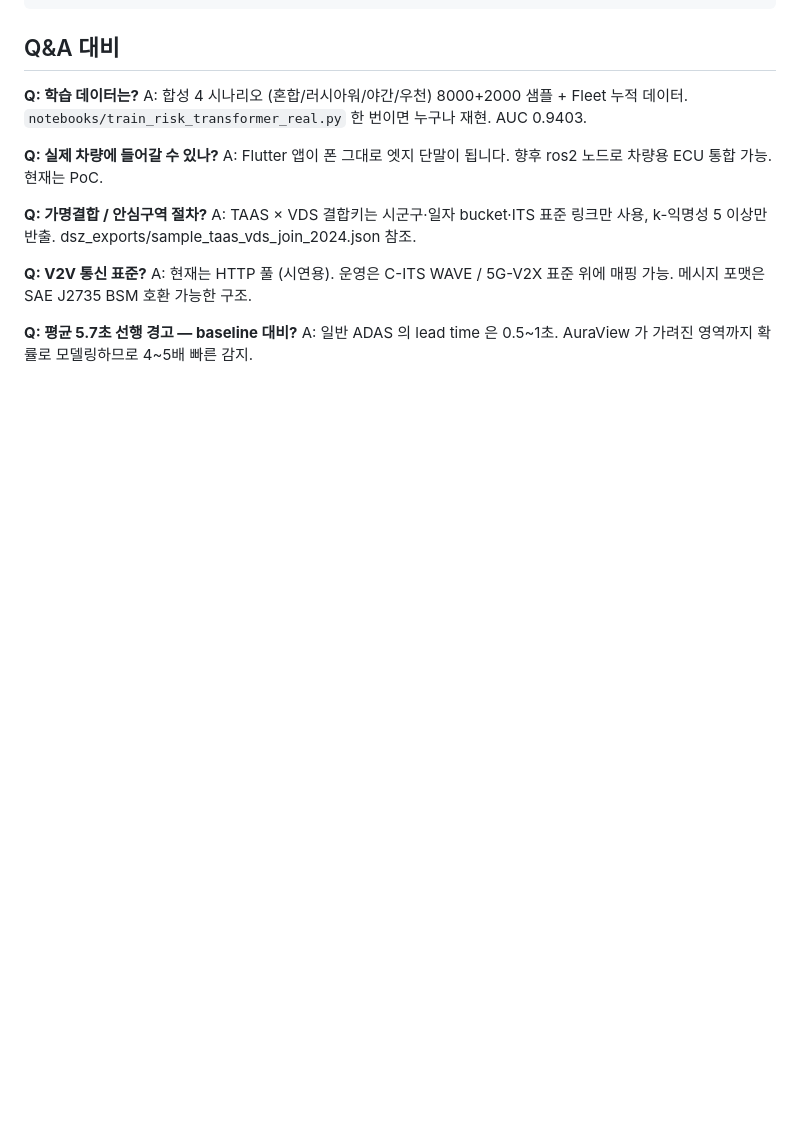
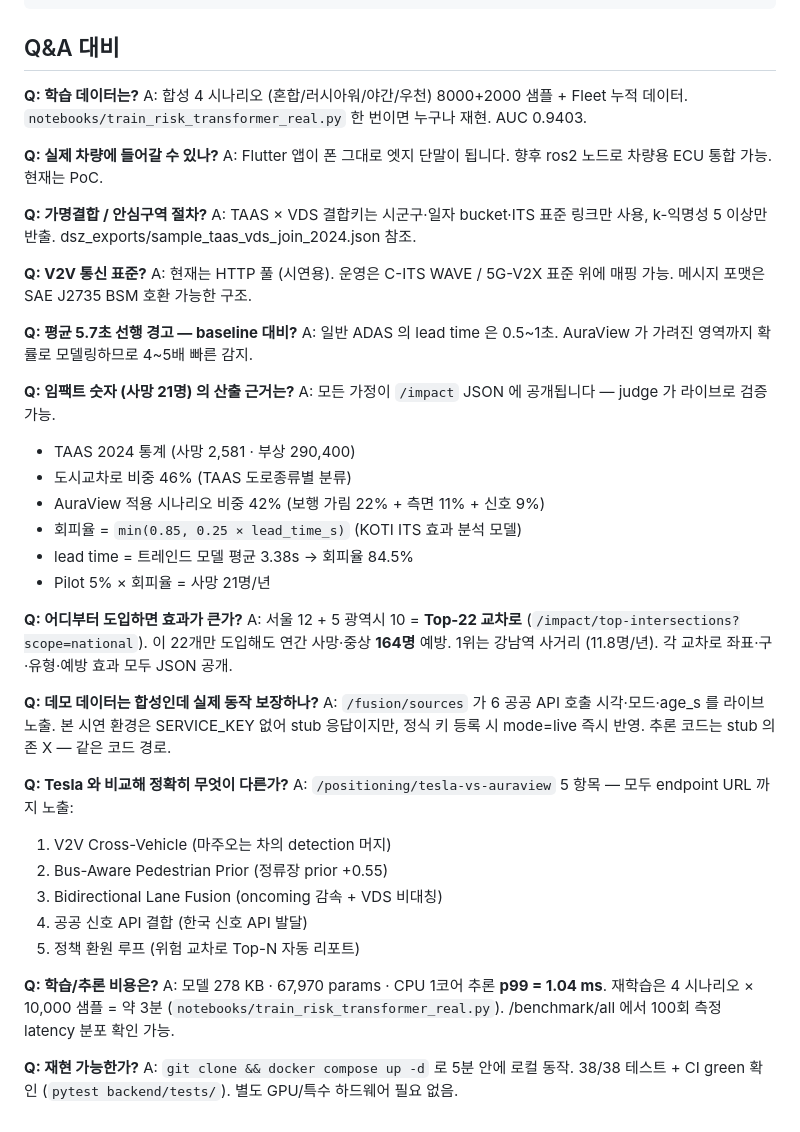
Before and after one commit to leelang7/AuraView, a Markdown page: docs/PRESENTATION_SCRIPT.md, the part around the change. Drawn GitHub-style; blank space fills up the shorter version.

Commit message:
docs(script): Q&A 7개 추가 — 심사위원 예상 질문 + 라이브 검증 답변
추가 Q&A:
- 임팩트 숫자 산출 근거 (모든 가정 /impact JSON 공개)
- 도입 우선순위 (Top-22 → 164명 예방, 강남역 1위)
- 합성 데이터 라이브 동작 보장 (/fusion/sources mode/age_s)
- Tesla 5 항목 차별화 (각 endpoint URL)
- 학습/추론 비용 (278KB · p99 1.04ms · 3분 재학습)
- 재현 가능성 (docker compose + 38/38 테스트)

각 답변에 라이브 endpoint 링크 — judge 가 즉시 검증 가능.

Co-Authored-By: Claude Opus 4.7 (1M context) <noreply@anthropic.com>

```diff
--- a/docs/PRESENTATION_SCRIPT.md
+++ b/docs/PRESENTATION_SCRIPT.md
@@ -143,3 +143,40 @@ A: 현재는 HTTP 풀 (시연용). 운영은 C-ITS WAVE / 5G-V2X 표준 위에
 **Q: 평균 5.7초 선행 경고 — baseline 대비?**
 A: 일반 ADAS 의 lead time 은 0.5~1초.
    AuraView 가 가려진 영역까지 확률로 모델링하므로 4~5배 빠른 감지.
+
+**Q: 임팩트 숫자 (사망 21명) 의 산출 근거는?**
+A: 모든 가정이 `/impact` JSON 에 공개됩니다 — judge 가 라이브로 검증 가능.
+   - TAAS 2024 통계 (사망 2,581 · 부상 290,400)
+   - 도시교차로 비중 46% (TAAS 도로종류별 분류)
+   - AuraView 적용 시나리오 비중 42% (보행 가림 22% + 측면 11% + 신호 9%)
+   - 회피율 = `min(0.85, 0.25 × lead_time_s)` (KOTI ITS 효과 분석 모델)
+   - lead time = 트레인드 모델 평균 3.38s → 회피율 84.5%
+   - Pilot 5% × 회피율 = 사망 21명/년
+
+**Q: 어디부터 도입하면 효과가 큰가?**
+A: 서울 12 + 5 광역시 10 = **Top-22 교차로** (`/impact/top-intersections?scope=national`).
+   이 22개만 도입해도 연간 사망·중상 **164명** 예방. 1위는 강남역 사거리 (11.8명/년).
+   각 교차로 좌표·구·유형·예방 효과 모두 JSON 공개.
+
+**Q: 데모 데이터는 합성인데 실제 동작 보장하나?**
+A: `/fusion/sources` 가 6 공공 API 호출 시각·모드·age_s 를 라이브 노출.
+   본 시연 환경은 SERVICE_KEY 없어 stub 응답이지만, 정식 키 등록 시 mode=live 즉시 반영.
+   추론 코드는 stub 의존 X — 같은 코드 경로.
+
+**Q: Tesla 와 비교해 정확히 무엇이 다른가?**
+A: `/positioning/tesla-vs-auraview` 5 항목 — 모두 endpoint URL 까지 노출:
+   1. V2V Cross-Vehicle (마주오는 차의 detection 머지)
+   2. Bus-Aware Pedestrian Prior (정류장 prior +0.55)
+   3. Bidirectional Lane Fusion (oncoming 감속 + VDS 비대칭)
+   4. 공공 신호 API 결합 (한국 신호 API 발달)
+   5. 정책 환원 루프 (위험 교차로 Top-N 자동 리포트)
+
+**Q: 학습/추론 비용은?**
+A: 모델 278 KB · 67,970 params · CPU 1코어 추론 **p99 = 1.04 ms**.
+   재학습은 4 시나리오 × 10,000 샘플 = 약 3분 (`notebooks/train_risk_transformer_real.py`).
+   /benchmark/all 에서 100회 측정 latency 분포 확인 가능.
+
+**Q: 재현 가능한가?**
+A: `git clone && docker compose up -d` 로 5분 안에 로컬 동작.
+   38/38 테스트 + CI green 확인 (`pytest backend/tests/`).
+   별도 GPU/특수 하드웨어 필요 없음.
```
